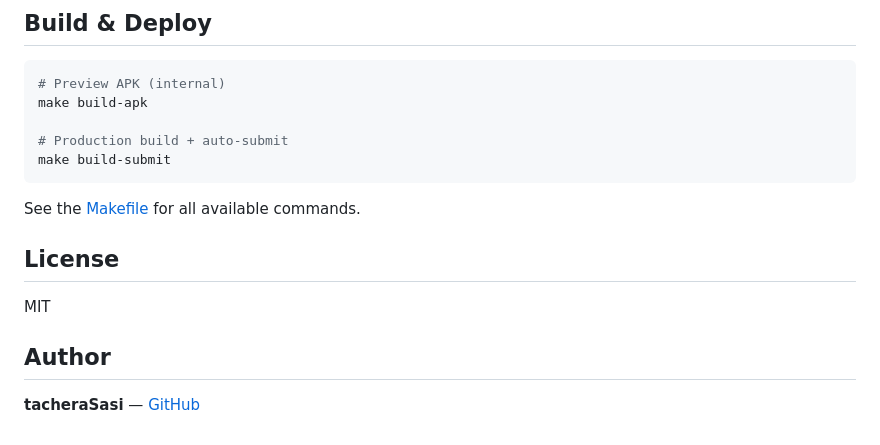
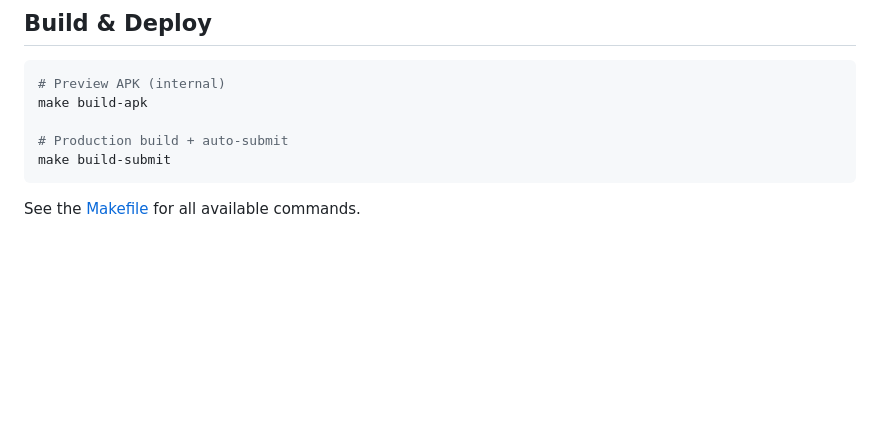
Before and after one commit to tacheraSasi/beastmode, a Markdown page: README.md, the part around the change. Drawn GitHub-style; blank space fills up the shorter version.

Commit message:
chore: remove license and author sections from README

````diff
--- a/README.md
+++ b/README.md
@@ -86,11 +86,3 @@ make build-submit
 ```
 
 See the [Makefile](Makefile) for all available commands.
-
-## License
-
-MIT
-
-## Author
-
-**tacheraSasi** — [GitHub](https://github.com/tacheraSasi)
````
